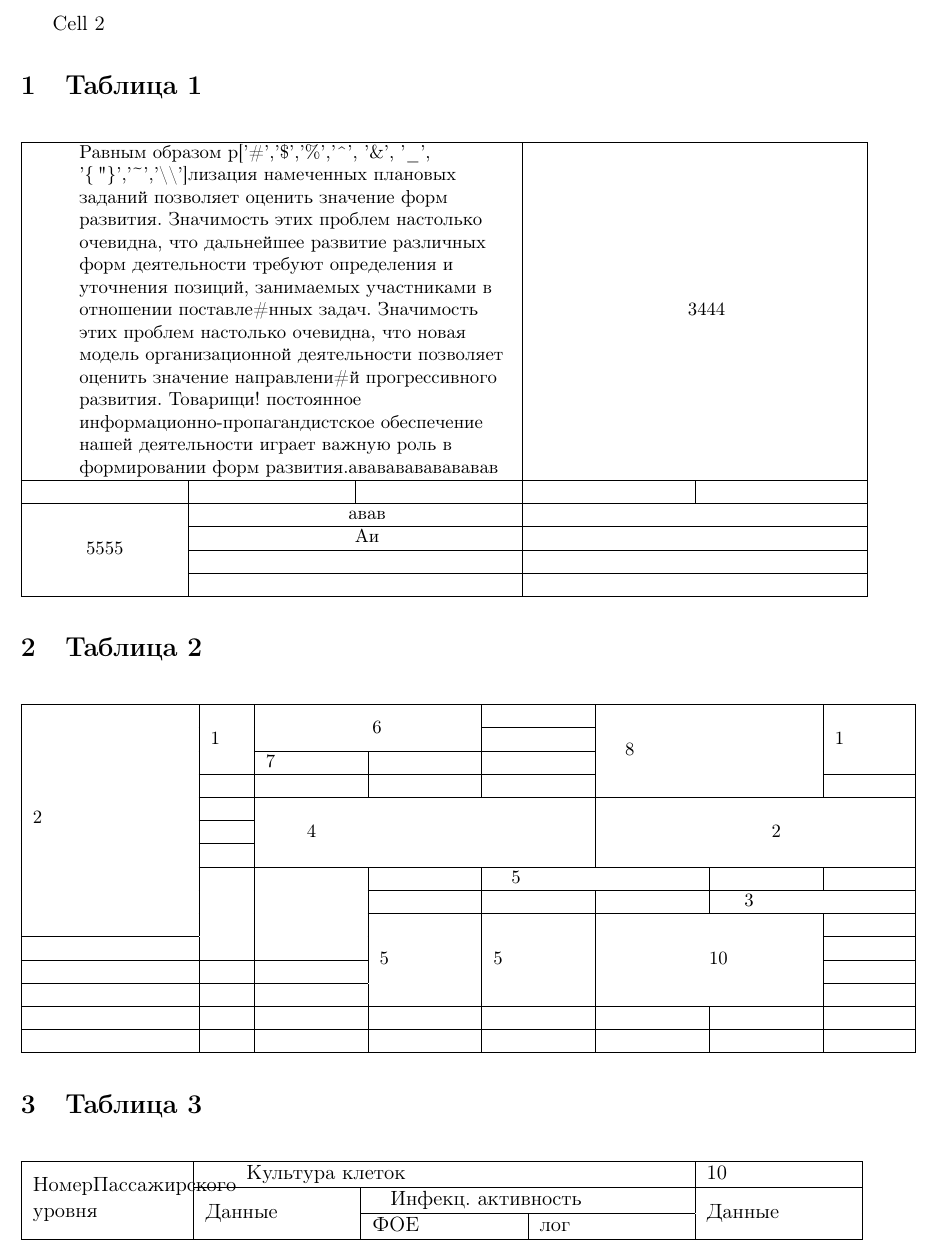
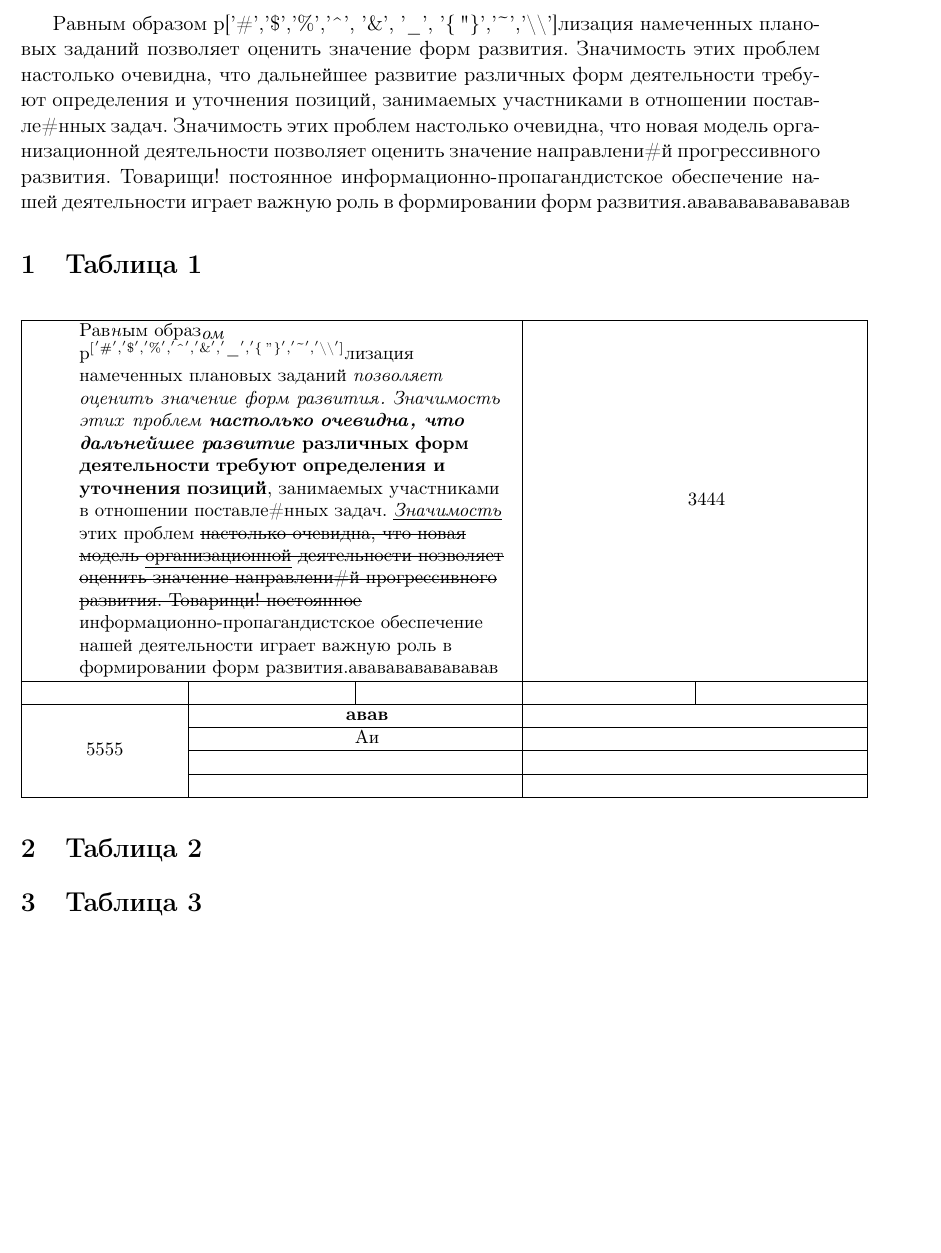
Before and after one commit to Oskorbin-work/Editor_for_Latex, a LaTeX document (Main_Functions/test_table.tex): part of the page, cut at the place of the change, the shorter picture padded with empty space. Compiled offline with pdfLaTeX.

Commit message:
Generation_docx_table
full functions

```diff
--- a/Main_Functions/test_table.tex
+++ b/Main_Functions/test_table.tex
@@ -19,82 +19,34 @@ top=2cm,bottom=2cm,bindingoffset=0cm]{geometry}
 \usepackage[utf8]{inputenc}			% кодировка исходного текста
 \usepackage[english,russian]{babel}	% локализация и переносы
 \begin{document}
-Cell
-2
+Равным образом р['\#','\$','\%','\textasciicircum', '\&', '\_', '\{","\}','\textasciitilde','\textbackslash\textbackslash']лизация намеченных плановых заданий позволяет оценить значение форм развития. Значимость этих проблем настолько очевидна, что дальнейшее развитие различных форм деятельности требуют определения и уточнения позиций, занимаемых участниками в отношении поставле\#нных задач. Значимость этих проблем настолько очевидна, что новая модель организационной деятельности позволяет оценить значение направлени\#й прогрессивного развития. Товарищи! постоянное информационно-пропагандистское обеспечение нашей деятельности играет важную роль в формировании форм развития.авававававававав
 %CommandsGenerationlatexpython
 \section{Таблица 1}
+%Generationlatexpython_Disable{D:\Учеба\Диплом\Editor_for_Latex\Main_Functions\demo.docx,Таблица 1}{Original}
 \small
 \begin{longtable}{ccccc}
-\multicolumn{5}{r}{Продовження на наступній сторінці}\\
-\endfoot
-\endlastfoot
-\hline
-\multicolumn{3}{|>{\raggedright\arraybackslash}m{8.1cm}|}{ Равным образом р['\#','\$','\%','\textasciicircum', '\&', '\_', '\{","\}','\textasciitilde','\textbackslash\textbackslash']лизация намеченных плановых заданий позволяет оценить значение форм развития. Значимость этих проблем настолько очевидна, что дальнейшее развитие различных форм деятельности требуют определения и уточнения позиций, занимаемых участниками в отношении поставле\#нных задач. Значимость этих проблем настолько очевидна, что новая модель организационной деятельности позволяет оценить значение направлени\#й прогрессивного развития. Товарищи! постоянное информационно-пропагандистское обеспечение нашей деятельности играет важную роль в формировании форм развития.авававававававав }&\multicolumn{2}{>{\centering\arraybackslash}m{5.6cm}|}{ 3444 }\\
+    \multicolumn{5}{r}{Продовження на наступній сторінці}\\
+    \endfoot
+    \endlastfoot
+    \hline
+\multicolumn{3}{|>{\raggedright\arraybackslash}m{8.1cm}|}{Рав\textit{н}ым образ$_{\textit{ом}}$ р$^{[}$$^{'\#','\$','\%','\textasciicircum', '\&', '\_', '\{","\}','\textasciitilde','\textbackslash\textbackslash']}$лизация намеченных плановых заданий \textit{позволяет} \textit{оценить} \textit{значение} \textit{форм} \textit{развития}\textit{. }\textit{Значимость} \textit{этих} \textit{проблем} \textit{\textbf{настолько}} \textit{\textbf{очевидна}}\textit{\textbf{, }}\textit{\textbf{что}} \textit{\textbf{дальнейшее}} \textit{\textbf{развитие}} \textbf{различных} \textbf{форм} \textbf{деятельности} \textbf{требуют} \textbf{определения}\textbf{ и }\textbf{уточнения} \textbf{позиций}, занимаемых участниками в отношении поставле\#нных задач. \underline{\textit{Значимость}} этих проблем \sout{настолько}\sout{ }\sout{очевидна}\sout{, }\sout{что}\sout{ }\sout{новая}\sout{ }\sout{модель}\sout{ }\sout{\underline{организационной}}\sout{ }\sout{деятельности}\sout{ }\sout{позволяет}\sout{ }\sout{оценить}\sout{ }\sout{значение}\sout{ }\sout{направлени}\sout{\#}\sout{й}\sout{ }\sout{прогрессивного}\sout{ }\sout{развития}\sout{. }\sout{Товарищи}\sout{! }\sout{постоянное} информационно-пропагандистское обеспечение нашей деятельности играет важную роль в формировании форм развития.авававававававав}&\multicolumn{2}{>{\centering\arraybackslash}m{5.6cm}|}{3444}\\
 \hhline{-----}
-\multicolumn{1}{|>{\centering\arraybackslash}m{2.7cm}|}{  }&\multicolumn{1}{>{\centering\arraybackslash}m{2.7cm}|}{  }&\multicolumn{1}{>{\centering\arraybackslash}m{2.7cm}|}{  }&\multicolumn{1}{>{\centering\arraybackslash}m{2.8cm}|}{  }&\multicolumn{1}{>{\centering\arraybackslash}m{2.8cm}|}{  }\\
+\multicolumn{1}{|>{\centering\arraybackslash}m{2.7cm}|}{}&\multicolumn{1}{>{\centering\arraybackslash}m{2.7cm}|}{}&\multicolumn{1}{>{\centering\arraybackslash}m{2.7cm}|}{}&\multicolumn{1}{>{\centering\arraybackslash}m{2.8cm}|}{}&\multicolumn{1}{>{\centering\arraybackslash}m{2.8cm}|}{}\\
 \hhline{-----}
-\multicolumn{1}{|>{\centering\arraybackslash}m{2.7cm}|}{\multirow{4}{*}{\parbox{2.7cm}{ \centering  5555 }}}&\multicolumn{2}{>{\centering\arraybackslash}m{5.4cm}|}{ авав }&\multicolumn{2}{>{\centering\arraybackslash}m{5.6cm}|}{  }\\
+\multicolumn{1}{|>{\centering\arraybackslash}m{2.7cm}|}{\multirow{4}{*}{\parbox{2.7cm}{ \centering 5555}}}&\multicolumn{2}{>{\centering\arraybackslash}m{5.4cm}|}{\textbf{авав}}&\multicolumn{2}{>{\centering\arraybackslash}m{5.6cm}|}{}\\
 \hhline{|~|----}
-\multicolumn{1}{|c|}{}&\multicolumn{2}{>{\centering\arraybackslash}m{5.4cm}|}{ Аи }&\multicolumn{2}{>{\centering\arraybackslash}m{5.6cm}|}{  }\\
+\multicolumn{1}{|c|}{}&\multicolumn{2}{>{\centering\arraybackslash}m{5.4cm}|}{Аи}&\multicolumn{2}{>{\centering\arraybackslash}m{5.6cm}|}{}\\
 \hhline{|~|----}
-\multicolumn{1}{|c|}{}&\multicolumn{2}{>{\centering\arraybackslash}m{5.4cm}|}{  }&\multicolumn{2}{>{\centering\arraybackslash}m{5.6cm}|}{  }\\
+\multicolumn{1}{|c|}{}&\multicolumn{2}{>{\centering\arraybackslash}m{5.4cm}|}{}&\multicolumn{2}{>{\centering\arraybackslash}m{5.6cm}|}{}\\
 \hhline{|~|----}
-\multicolumn{1}{|c|}{}&\multicolumn{2}{>{\centering\arraybackslash}m{5.4cm}|}{  }&\multicolumn{2}{>{\centering\arraybackslash}m{5.6cm}|}{  }\\
+\multicolumn{1}{|c|}{}&\multicolumn{2}{>{\centering\arraybackslash}m{5.4cm}|}{}&\multicolumn{2}{>{\centering\arraybackslash}m{5.6cm}|}{}\\
 \hhline{-----}
 \end{longtable}
 \normalsize
 \section{Таблица 2}
-\small
-\begin{longtable}{cccccccc}
-\multicolumn{8}{r}{Продовження на наступній сторінці}\\
-\endfoot
-\endlastfoot
-\hline
-\multicolumn{1}{|>{\raggedright\arraybackslash}m{2.9cm}|}{\multirow{10}{*}{\parbox{2.9cm}{ 2 }}}&\multicolumn{1}{>{\raggedright\arraybackslash}m{0.6cm}|}{\multirow{3}{*}{\parbox{0.6cm}{ 1 }}}&\multicolumn{2}{>{\centering\arraybackslash}m{3.5cm}|}{\multirow{2}{*}{\parbox{3.5cm}{ \centering  6 }}}&\multicolumn{1}{>{\raggedright\arraybackslash}m{1.7cm}|}{  }&\multicolumn{2}{>{\raggedright\arraybackslash}m{3.5cm}|}{\multirow{4}{*}{\parbox{3.5cm}{ 8 }}}&\multicolumn{1}{>{\raggedright\arraybackslash}m{1.3cm}|}{\multirow{3}{*}{\parbox{1.3cm}{ 1 }}}\\
-\hhline{|~|~|~~|-~~|~|}
-\multicolumn{1}{|c|}{}&\multicolumn{1}{c|}{}&\multicolumn{1}{c}{}&\multicolumn{1}{c|}{}&\multicolumn{1}{>{\raggedright\arraybackslash}m{1.7cm}|}{  }&\multicolumn{1}{c}{}&\multicolumn{1}{c|}{}&\multicolumn{1}{c|}{}\\
-\hhline{|~|~|---~~|~|}
-\multicolumn{1}{|c|}{}&\multicolumn{1}{c|}{}&\multicolumn{1}{>{\raggedright\arraybackslash}m{1.7cm}|}{ 7 }&\multicolumn{1}{>{\raggedright\arraybackslash}m{1.7cm}|}{  }&\multicolumn{1}{>{\raggedright\arraybackslash}m{1.7cm}|}{  }&\multicolumn{1}{c}{}&\multicolumn{1}{c|}{}&\multicolumn{1}{c|}{}\\
-\hhline{|~|----~~|-}
-\multicolumn{1}{|c|}{}&\multicolumn{1}{>{\raggedright\arraybackslash}m{0.6cm}|}{  }&\multicolumn{1}{>{\raggedright\arraybackslash}m{1.7cm}|}{  }&\multicolumn{1}{>{\raggedright\arraybackslash}m{1.7cm}|}{  }&\multicolumn{1}{>{\raggedright\arraybackslash}m{1.7cm}|}{  }&\multicolumn{1}{c}{}&\multicolumn{1}{c|}{}&\multicolumn{1}{>{\raggedright\arraybackslash}m{1.3cm}|}{  }\\
-\hhline{|~|-------}
-\multicolumn{1}{|c|}{}&\multicolumn{1}{>{\raggedright\arraybackslash}m{0.6cm}|}{  }&\multicolumn{3}{>{\raggedright\arraybackslash}m{5.2cm}|}{\multirow{3}{*}{\parbox{5.2cm}{ 4 }}}&\multicolumn{3}{>{\centering\arraybackslash}m{4.8cm}|}{\multirow{3}{*}{\parbox{4.8cm}{ \centering  2 }}}\\
-\hhline{|~|-~~~|~~~|}
-\multicolumn{1}{|c|}{}&\multicolumn{1}{>{\raggedright\arraybackslash}m{0.6cm}|}{  }&\multicolumn{1}{c}{}&\multicolumn{1}{c}{}&\multicolumn{1}{c|}{}&\multicolumn{1}{c}{}&\multicolumn{1}{c}{}&\multicolumn{1}{c|}{}\\
-\hhline{|~|-~~~|~~~|}
-\multicolumn{1}{|c|}{}&\multicolumn{1}{>{\raggedright\arraybackslash}m{0.6cm}|}{  }&\multicolumn{1}{c}{}&\multicolumn{1}{c}{}&\multicolumn{1}{c|}{}&\multicolumn{1}{c}{}&\multicolumn{1}{c}{}&\multicolumn{1}{c|}{}\\
-\hhline{|~|-------}
-\multicolumn{1}{|c|}{}&\multicolumn{1}{>{\raggedright\arraybackslash}m{0.6cm}|}{\multirow{4}{*}{\parbox{0.6cm}{  }}}&\multicolumn{1}{>{\raggedright\arraybackslash}m{1.7cm}|}{\multirow{4}{*}{\parbox{1.7cm}{  }}}&\multicolumn{1}{>{\raggedright\arraybackslash}m{1.7cm}|}{  }&\multicolumn{2}{>{\raggedright\arraybackslash}m{3.5cm}|}{ 5 }&\multicolumn{1}{>{\raggedright\arraybackslash}m{1.7cm}|}{  }&\multicolumn{1}{>{\raggedright\arraybackslash}m{1.3cm}|}{  }\\
-\hhline{|~|~|~|-----}
-\multicolumn{1}{|c|}{}&\multicolumn{1}{c|}{}&\multicolumn{1}{c|}{}&\multicolumn{1}{>{\raggedright\arraybackslash}m{1.7cm}|}{  }&\multicolumn{1}{>{\raggedright\arraybackslash}m{1.7cm}|}{  }&\multicolumn{1}{>{\raggedright\arraybackslash}m{1.7cm}|}{  }&\multicolumn{2}{>{\raggedright\arraybackslash}m{3.0cm}|}{ 3 }\\
-\hhline{|~|~|~|-----}
-\multicolumn{1}{|c|}{}&\multicolumn{1}{c|}{}&\multicolumn{1}{c|}{}&\multicolumn{1}{>{\raggedright\arraybackslash}m{1.7cm}|}{\multirow{4}{*}{\parbox{1.7cm}{ 5 }}}&\multicolumn{1}{>{\raggedright\arraybackslash}m{1.7cm}|}{\multirow{4}{*}{\parbox{1.7cm}{ 5 }}}&\multicolumn{2}{>{\centering\arraybackslash}m{3.5cm}|}{\multirow{4}{*}{\parbox{3.5cm}{ \centering  10 }}}&\multicolumn{1}{>{\raggedright\arraybackslash}m{1.3cm}|}{  }\\
-\hhline{-~|~|~|~|~~|-}
-\multicolumn{1}{|>{\raggedright\arraybackslash}m{2.9cm}|}{  }&\multicolumn{1}{c|}{}&\multicolumn{1}{c|}{}&\multicolumn{1}{c|}{}&\multicolumn{1}{c|}{}&\multicolumn{1}{c}{}&\multicolumn{1}{c|}{}&\multicolumn{1}{>{\raggedright\arraybackslash}m{1.3cm}|}{  }\\
-\hhline{---~|~|~~|-}
-\multicolumn{1}{|>{\raggedright\arraybackslash}m{2.9cm}|}{  }&\multicolumn{1}{>{\raggedright\arraybackslash}m{0.6cm}|}{  }&\multicolumn{1}{>{\raggedright\arraybackslash}m{1.7cm}|}{  }&\multicolumn{1}{c|}{}&\multicolumn{1}{c|}{}&\multicolumn{1}{c}{}&\multicolumn{1}{c|}{}&\multicolumn{1}{>{\raggedright\arraybackslash}m{1.3cm}|}{  }\\
-\hhline{---~|~|~~|-}
-\multicolumn{1}{|>{\raggedright\arraybackslash}m{2.9cm}|}{  }&\multicolumn{1}{>{\raggedright\arraybackslash}m{0.6cm}|}{  }&\multicolumn{1}{>{\raggedright\arraybackslash}m{1.7cm}|}{  }&\multicolumn{1}{c|}{}&\multicolumn{1}{c|}{}&\multicolumn{1}{c}{}&\multicolumn{1}{c|}{}&\multicolumn{1}{>{\raggedright\arraybackslash}m{1.3cm}|}{  }\\
-\hhline{--------}
-\multicolumn{1}{|>{\raggedright\arraybackslash}m{2.9cm}|}{  }&\multicolumn{1}{>{\raggedright\arraybackslash}m{0.6cm}|}{  }&\multicolumn{1}{>{\raggedright\arraybackslash}m{1.7cm}|}{   }&\multicolumn{1}{>{\raggedright\arraybackslash}m{1.7cm}|}{  }&\multicolumn{1}{>{\raggedright\arraybackslash}m{1.7cm}|}{  }&\multicolumn{1}{>{\raggedright\arraybackslash}m{1.7cm}|}{  }&\multicolumn{1}{>{\raggedright\arraybackslash}m{1.7cm}|}{  }&\multicolumn{1}{>{\raggedright\arraybackslash}m{1.3cm}|}{  }\\
-\hhline{--------}
-\multicolumn{1}{|>{\raggedright\arraybackslash}m{2.9cm}|}{  }&\multicolumn{1}{>{\raggedright\arraybackslash}m{0.6cm}|}{  }&\multicolumn{1}{>{\raggedright\arraybackslash}m{1.7cm}|}{  }&\multicolumn{1}{>{\raggedright\arraybackslash}m{1.7cm}|}{  }&\multicolumn{1}{>{\raggedright\arraybackslash}m{1.7cm}|}{  }&\multicolumn{1}{>{\raggedright\arraybackslash}m{1.7cm}|}{  }&\multicolumn{1}{>{\raggedright\arraybackslash}m{1.7cm}|}{  }&\multicolumn{1}{>{\raggedright\arraybackslash}m{1.3cm}|}{  }\\
-\hhline{--------}
-\end{longtable}
-\normalsize
+%$Generationlatexpython{D:\Учеба\Диплом\Editor_for_Latex\Main_Functions\demo.docx,Таблица 1}{Only_Text}
 
 \section{Таблица 3}
-\begin{longtable}{ccccc}
-\multicolumn{5}{r}{Продовження на наступній сторінці}\\
-\endfoot
-\endlastfoot
-\hline
-\multicolumn{1}{|>{\raggedright\arraybackslash}m{2.8cm}|}{\multirow{3}{*}{\parbox{2.8cm}{ НомерПассажирского уровня }}}&\multicolumn{3}{>{\raggedright\arraybackslash}m{8.2cm}|}{ Культура клеток }&\multicolumn{1}{>{\raggedright\arraybackslash}m{2.7cm}|}{ 10 }\\
-\hhline{|~|----}
-\multicolumn{1}{|c|}{}&\multicolumn{1}{>{\raggedright\arraybackslash}m{2.7cm}|}{\multirow{2}{*}{\parbox{2.7cm}{ Данные }}}&\multicolumn{2}{>{\raggedright\arraybackslash}m{5.5cm}|}{ Инфекц. активность }&\multicolumn{1}{>{\raggedright\arraybackslash}m{2.7cm}|}{\multirow{2}{*}{\parbox{2.7cm}{ Данные }}}\\
-\hhline{|~|~|--~|}
-\multicolumn{1}{|c|}{}&\multicolumn{1}{c|}{}&\multicolumn{1}{>{\raggedright\arraybackslash}m{2.7cm}|}{ ФОЕ }&\multicolumn{1}{>{\raggedright\arraybackslash}m{2.7cm}|}{ лог }&\multicolumn{1}{c|}{}\\
-\hhline{-----}
-\end{longtable}
+%$Generationlatexpython{D:\Учеба\Диплом\Editor_for_Latex\Main_Functions\demo.docx,Таблица 1}{Only_Cells}
 
 \end{document}
```
Also changed, not shown: Main_Functions/test.tex (+4 -5 lines), 5 other files.
